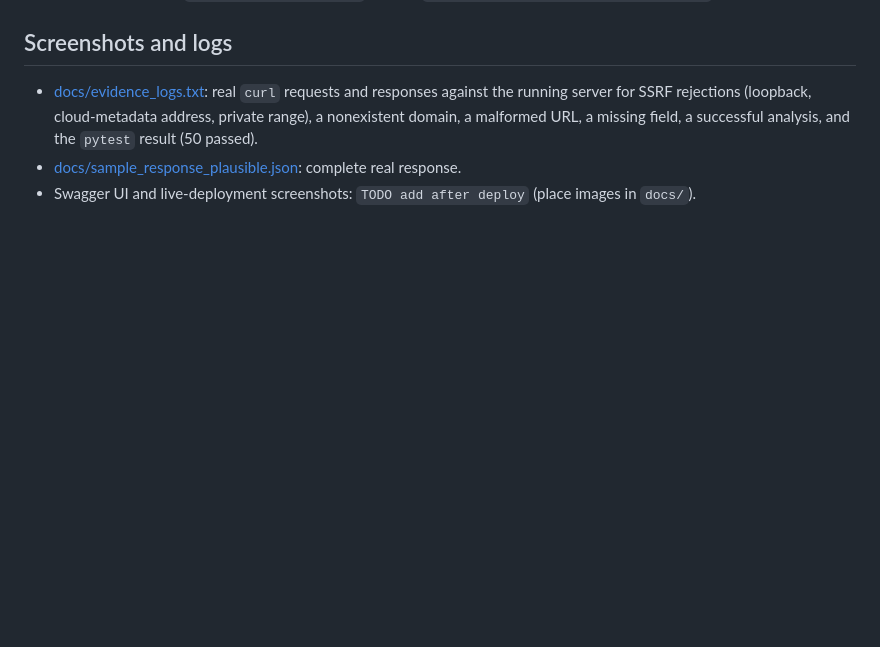
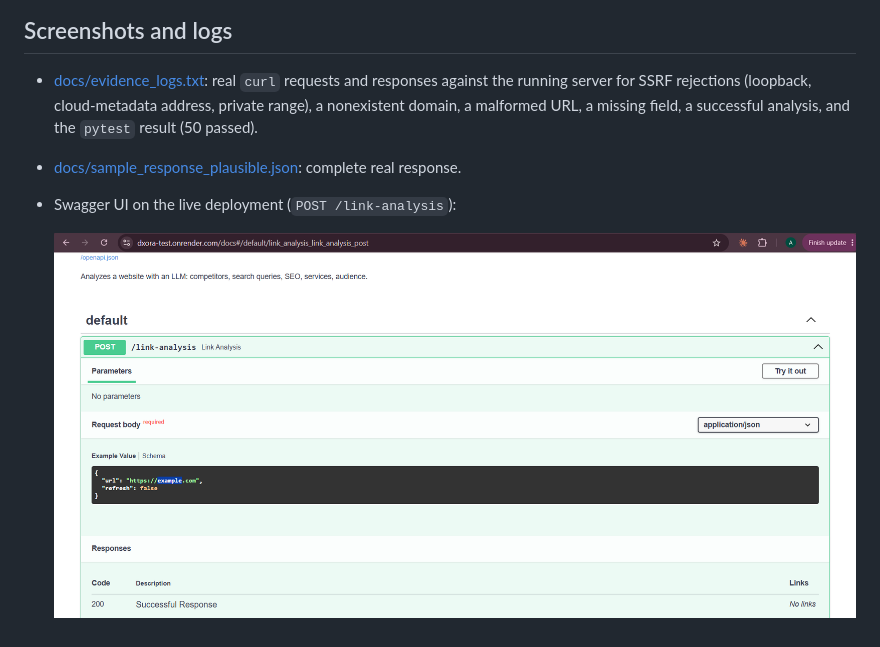
Before and after one commit to Anant-mathur/Dxora-Test, a Markdown page: README.md, the part around the change. Drawn GitHub-style; pictures changed too: docs/swagger.png (added); blank space fills up the shorter version.

Commit message:
Add Swagger screenshot

```diff
--- a/README.md
+++ b/README.md
@@ -266,4 +266,6 @@ Not implemented, worth doing at scale: provider prompt caching for the static sy
 
 - [docs/evidence_logs.txt](docs/evidence_logs.txt): real `curl` requests and responses against the running server for SSRF rejections (loopback, cloud-metadata address, private range), a nonexistent domain, a malformed URL, a missing field, a successful analysis, and the `pytest` result (50 passed).
 - [docs/sample_response_plausible.json](docs/sample_response_plausible.json): complete real response.
-- Swagger UI and live-deployment screenshots: `TODO add after deploy` (place images in `docs/`).
+- Swagger UI on the live deployment (`POST /link-analysis`):
+
+  ![Swagger UI](docs/swagger.png)
```
